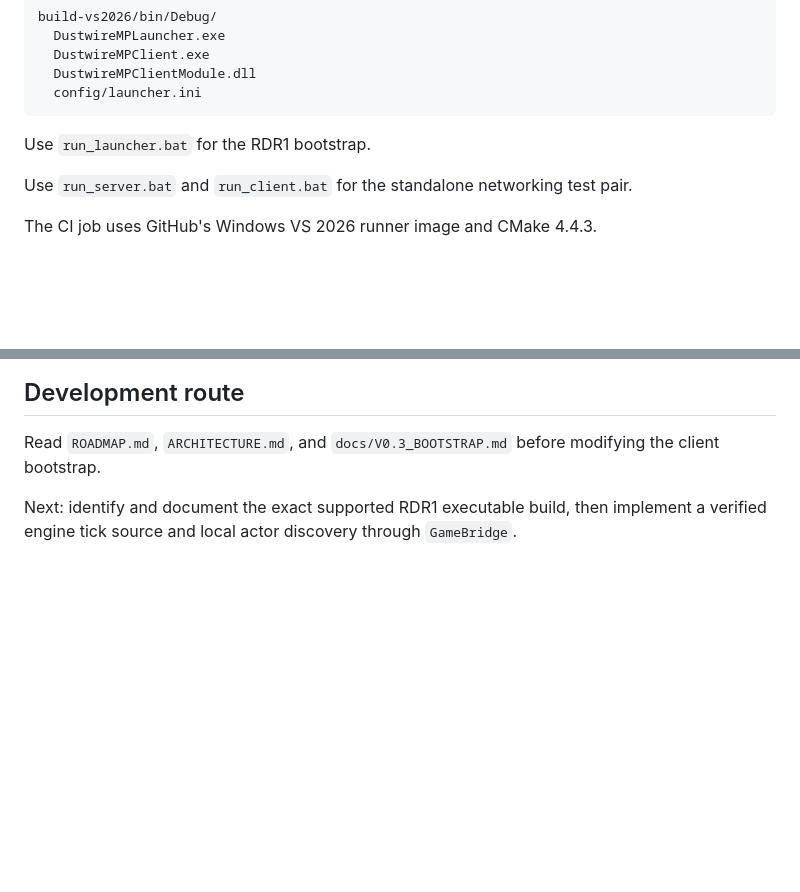
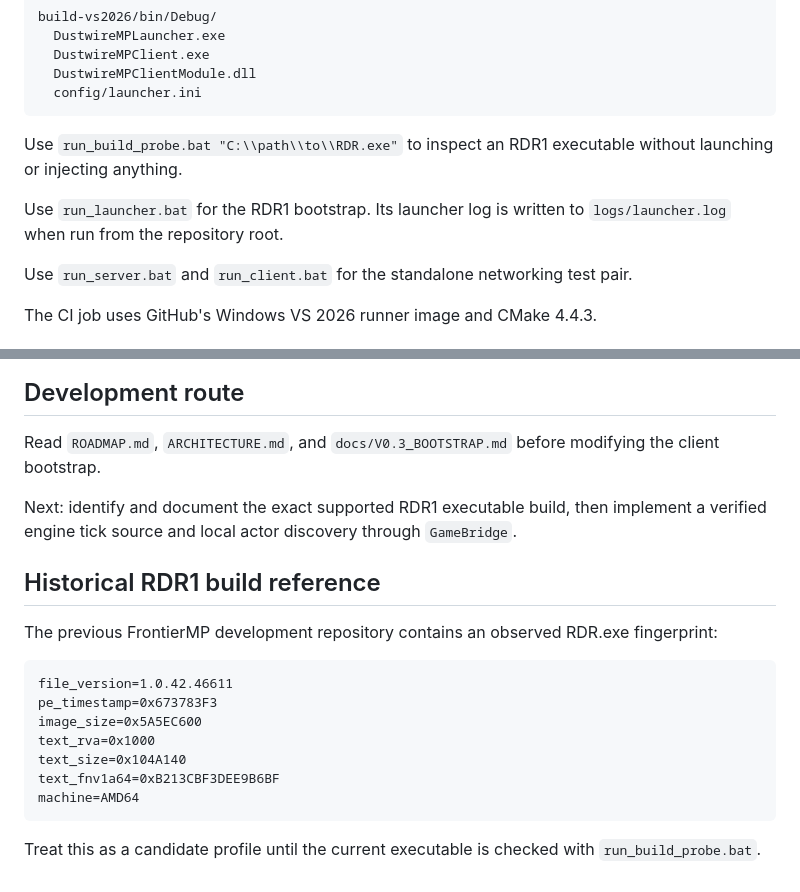
Before and after one commit to alexfandelcafe/DustwireMP, a Markdown page: README.md, 2 parts joined by grey strips. Drawn GitHub-style; blank space fills up the shorter version.

Commit message:
docs: add standalone RDR1 build probe instructions

```diff
--- a/README.md
+++ b/README.md
@@ -55,7 +55,9 @@ build-vs2026/bin/Debug/
   config/launcher.ini
 ~~~
 
-Use `run_launcher.bat` for the RDR1 bootstrap.
+Use `run_build_probe.bat "C:\\path\\to\\RDR.exe"` to inspect an RDR1 executable without launching or injecting anything.
+
+Use `run_launcher.bat` for the RDR1 bootstrap. Its launcher log is written to `logs/launcher.log` when run from the repository root.
 
 Use `run_server.bat` and `run_client.bat` for the standalone networking test pair.
 
@@ -144,3 +146,19 @@ These are new DustwireMP protocol definitions. They are not claimed to reproduce
 Read `ROADMAP.md`, `ARCHITECTURE.md`, and `docs/V0.3_BOOTSTRAP.md` before modifying the client bootstrap.
 
 Next: identify and document the exact supported RDR1 executable build, then implement a verified engine tick source and local actor discovery through `GameBridge`.
+
+## Historical RDR1 build reference
+
+The previous FrontierMP development repository contains an observed RDR.exe fingerprint:
+
+~~~text
+file_version=1.0.42.46611
+pe_timestamp=0x673783F3
+image_size=0x5A5EC600
+text_rva=0x1000
+text_size=0x104A140
+text_fnv1a64=0xB213CBF3DEE9B6BF
+machine=AMD64
+~~~
+
+Treat this as a candidate profile until the current executable is checked with `run_build_probe.bat`.
```
